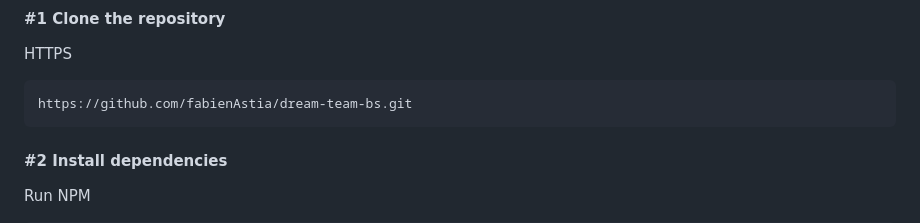
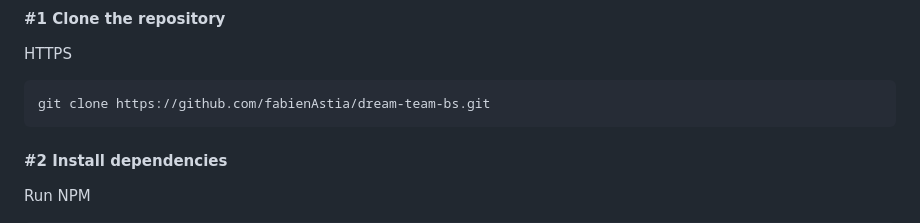
Before and after one commit to fabienAstia/dream-team-bs, a Markdown page: README.md, the part around the change. Drawn GitHub-style.

````diff
--- a/README.md
+++ b/README.md
@@ -19,7 +19,7 @@ Make sure you have installed in latest version :
 #### #1 Clone the repository
 HTTPS
 ```bash
-https://github.com/fabienAstia/dream-team-bs.git
+git clone https://github.com/fabienAstia/dream-team-bs.git
 ```
 
 #### #2 Install dependencies
````
